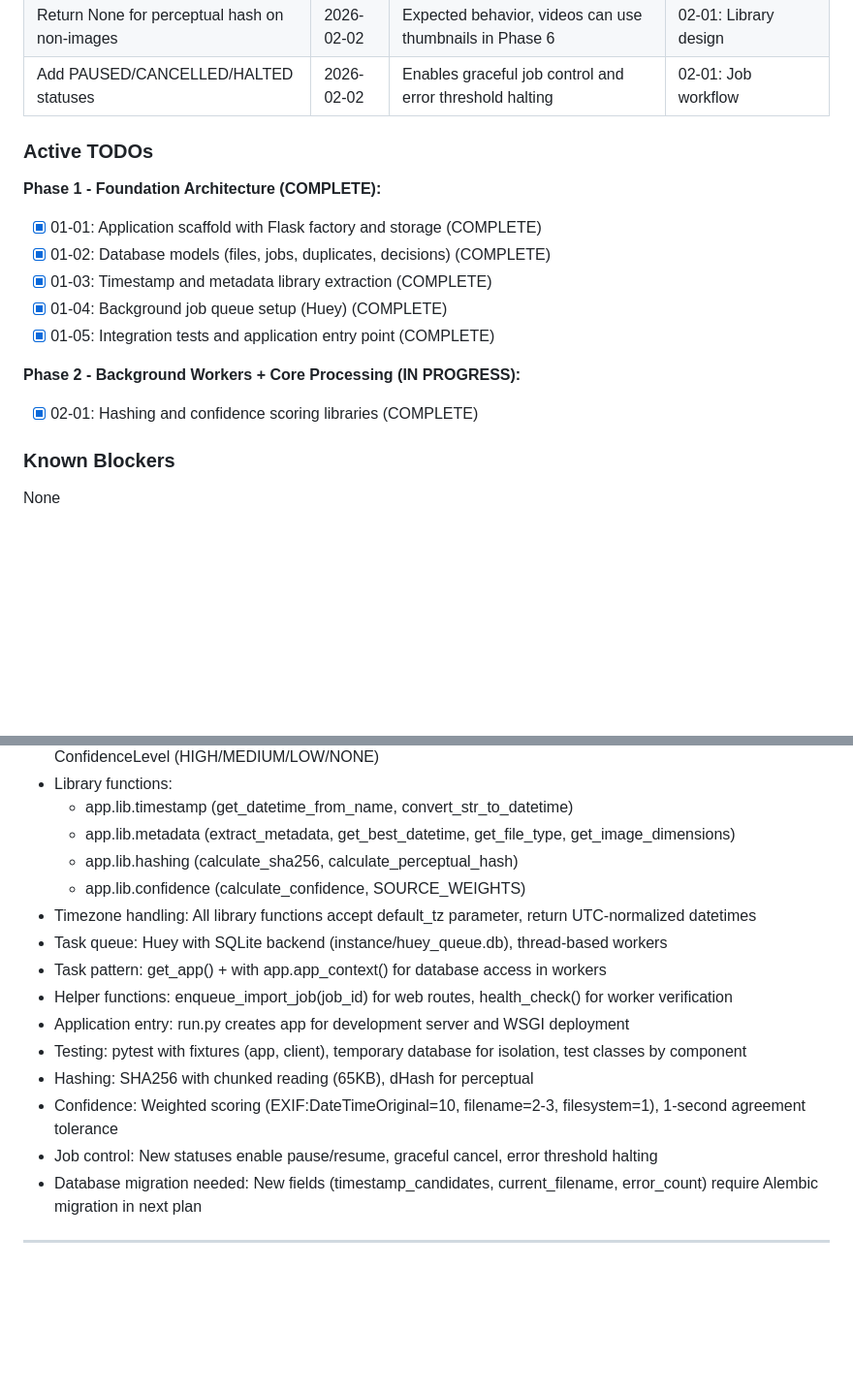
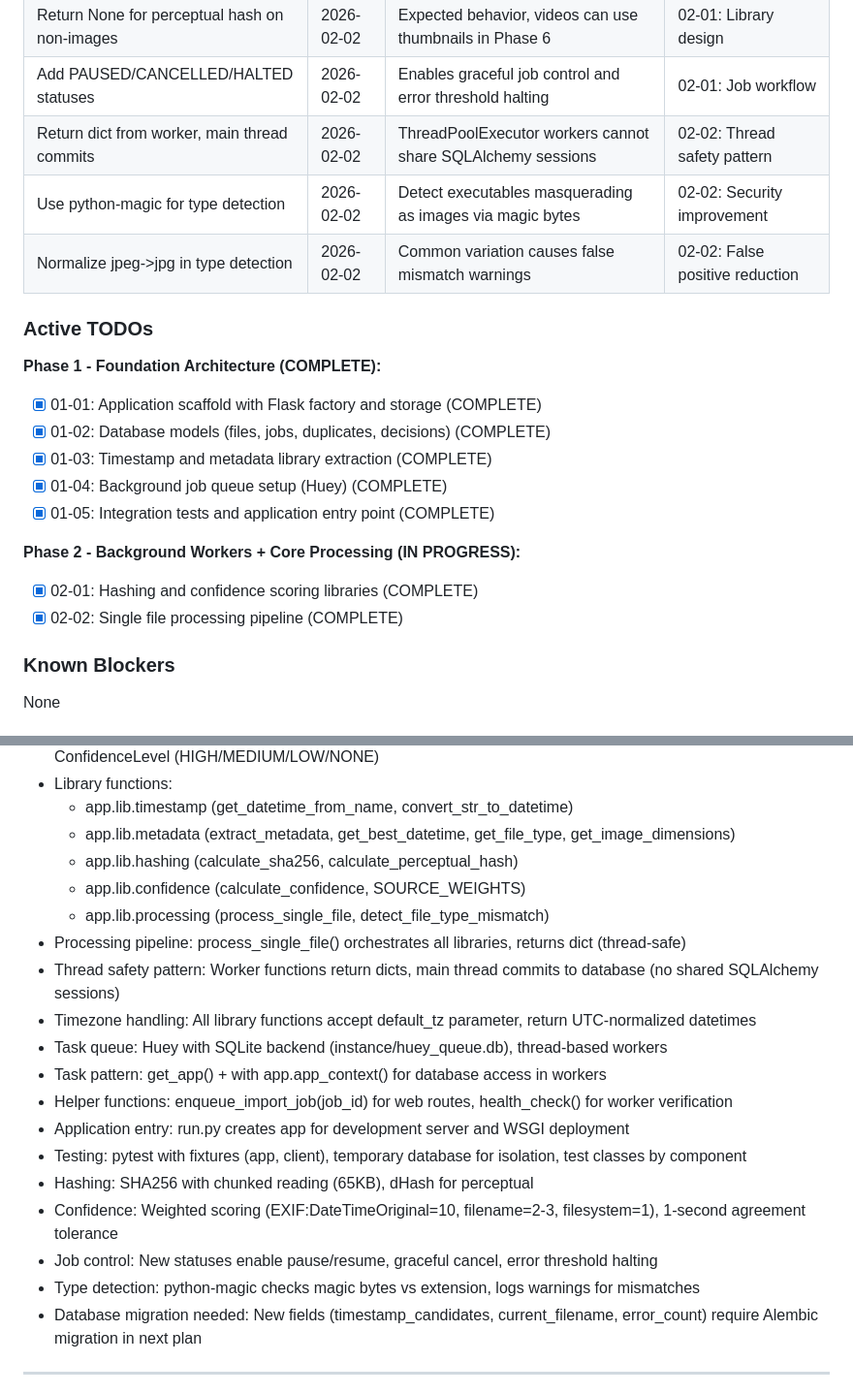
Before and after one commit to Dabnabbit/MediaParser, a Markdown page: .planning/STATE.md, 2 parts joined by grey strips. Shown at 97% size. GitHub-like rendering; blank space fills up the shorter version.

```diff
--- a/.planning/STATE.md
+++ b/.planning/STATE.md
@@ -67,6 +67,9 @@
 | Store all timestamp candidates as JSON | 2026-02-02 | Enables Phase 4 review UI to show side-by-side comparison | 02-01: Database design |
 | Return None for perceptual hash on non-images | 2026-02-02 | Expected behavior, videos can use thumbnails in Phase 6 | 02-01: Library design |
 | Add PAUSED/CANCELLED/HALTED statuses | 2026-02-02 | Enables graceful job control and error threshold halting | 02-01: Job workflow |
+| Return dict from worker, main thread commits | 2026-02-02 | ThreadPoolExecutor workers cannot share SQLAlchemy sessions | 02-02: Thread safety pattern |
+| Use python-magic for type detection | 2026-02-02 | Detect executables masquerading as images via magic bytes | 02-02: Security improvement |
+| Normalize jpeg->jpg in type detection | 2026-02-02 | Common variation causes false mismatch warnings | 02-02: False positive reduction |
 
 ### Active TODOs
 
@@ -79,6 +82,7 @@
 
 **Phase 2 - Background Workers + Core Processing (IN PROGRESS):**
 - [x] 02-01: Hashing and confidence scoring libraries (COMPLETE)
+- [x] 02-02: Single file processing pipeline (COMPLETE)
 
 ### Known Blockers
 
@@ -129,6 +133,9 @@ None
   - app.lib.metadata (extract_metadata, get_best_datetime, get_file_type, get_image_dimensions)
   - app.lib.hashing (calculate_sha256, calculate_perceptual_hash)
   - app.lib.confidence (calculate_confidence, SOURCE_WEIGHTS)
+  - app.lib.processing (process_single_file, detect_file_type_mismatch)
+- Processing pipeline: process_single_file() orchestrates all libraries, returns dict (thread-safe)
+- Thread safety pattern: Worker functions return dicts, main thread commits to database (no shared SQLAlchemy sessions)
 - Timezone handling: All library functions accept default_tz parameter, return UTC-normalized datetimes
 - Task queue: Huey with SQLite backend (instance/huey_queue.db), thread-based workers
 - Task pattern: get_app() + with app.app_context() for database access in workers
@@ -138,6 +145,7 @@ None
 - Hashing: SHA256 with chunked reading (65KB), dHash for perceptual
 - Confidence: Weighted scoring (EXIF:DateTimeOriginal=10, filename=2-3, filesystem=1), 1-second agreement tolerance
 - Job control: New statuses enable pause/resume, graceful cancel, error threshold halting
+- Type detection: python-magic checks magic bytes vs extension, logs warnings for mismatches
 - Database migration needed: New fields (timestamp_candidates, current_filename, error_count) require Alembic migration in next plan
 
 ---
```
Also changed, not shown: other parts of .planning/STATE.md (+8 -8 lines), 1 other file.
